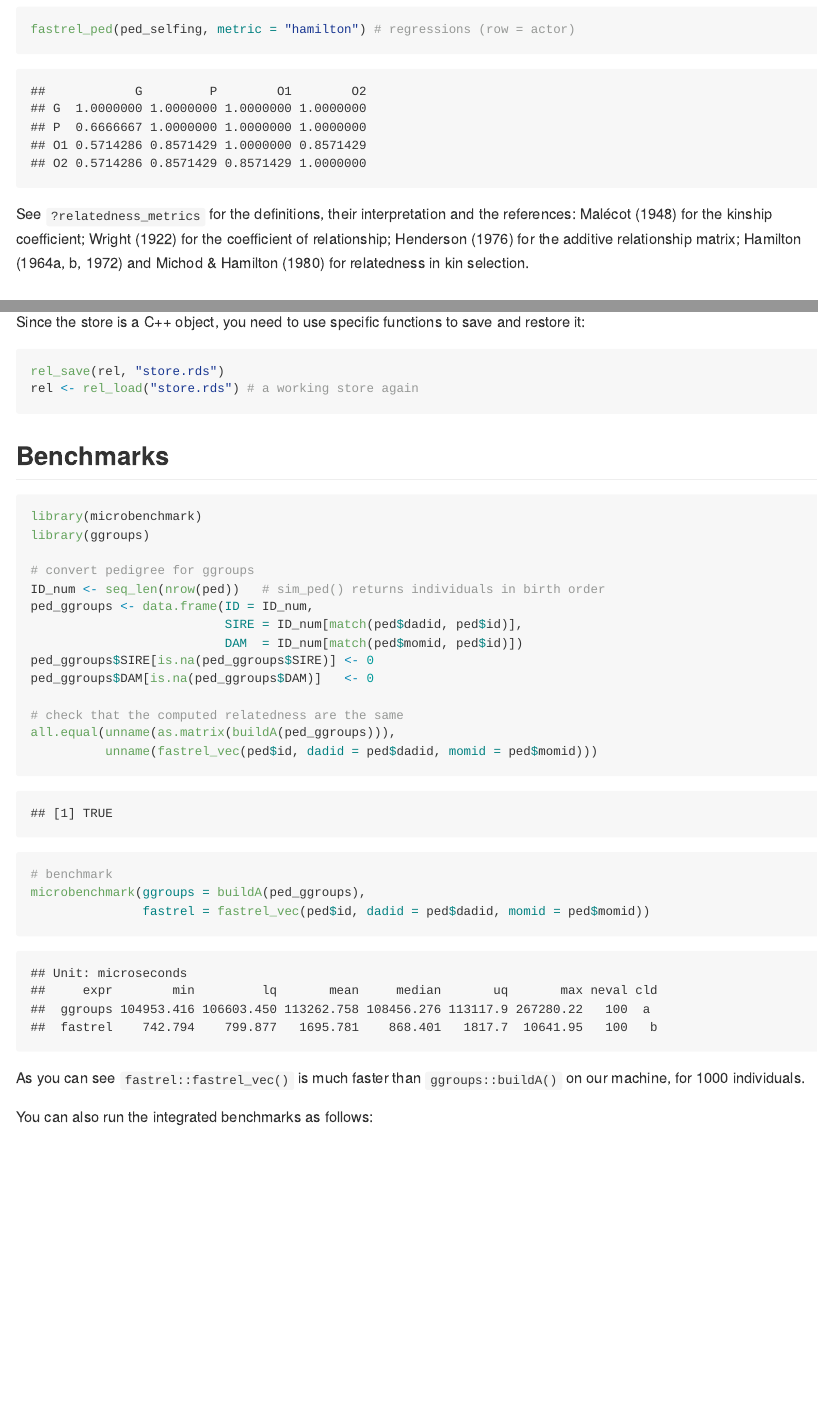
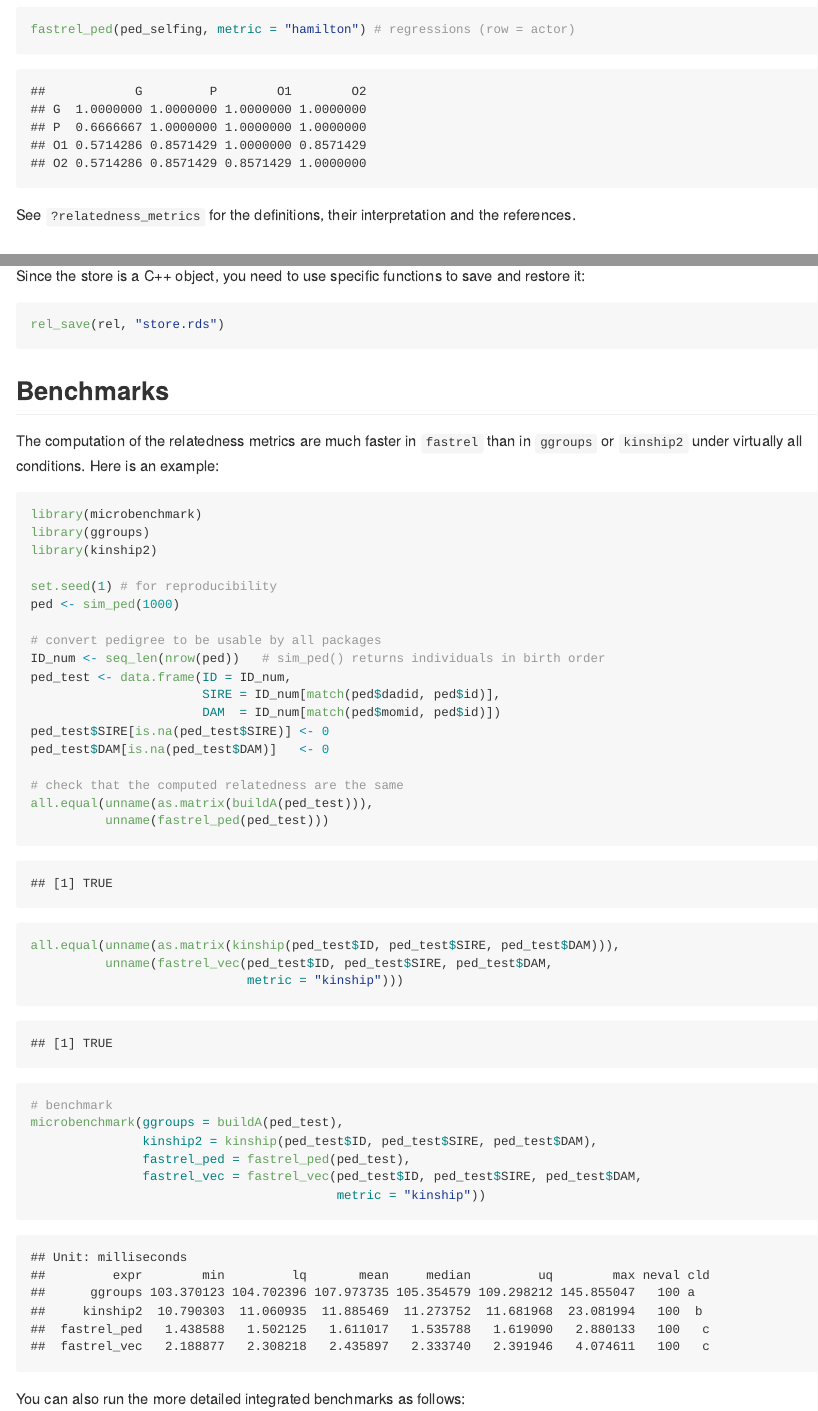
Before and after one commit to courtiol/fastrel, an R Markdown document (README.Rmd): the page in a window 1100 px wide, from 3750 px down before the commit and from 3780 px down after it, so that both start at the same text, and a second part further down, joined at a grey line. The pictures show the output file README.md that the author committed with the source, drawn offline in the style of GitHub.

Commit message:
Rework README

````diff
--- a/README.Rmd
+++ b/README.Rmd
@@ -117,10 +118,7 @@ fastrel_ped(ped_selfing, metric = "hamilton") # regressions (row = actor)
 ```
 
 See `?relatedness_metrics` for the definitions, their interpretation and the
-references: Malécot (1948) for the kinship coefficient; Wright (1922) for the
-coefficient of relationship; Henderson (1976) for the additive relationship
-matrix; Hamilton (1964a, b, 1972) and Michod & Hamilton (1980) for relatedness in
-kin selection.
+references.
 
 ## Using the store in a simulation
 
@@ -216,35 +214,45 @@ restore it:
 
 ```{r saving, eval = FALSE}
 rel_save(rel, "store.rds")
-rel <- rel_load("store.rds") # a working store again
 ```
 
 ## Benchmarks
 
+The computation of the relatedness metrics are much faster in `fastrel` than in `ggroups` or `kinship2` under virtually all conditions. Here is an example:
+
 ```{r benchmark}
 library(microbenchmark)
 library(ggroups)
+library(kinship2)
 
-# convert pedigree for ggroups
+set.seed(1) # for reproducibility
+ped <- sim_ped(1000)
+
+# convert pedigree to be usable by all packages
 ID_num <- seq_len(nrow(ped))   # sim_ped() returns individuals in birth order
-ped_ggroups <- data.frame(ID = ID_num,
-                          SIRE = ID_num[match(ped$dadid, ped$id)],
-                          DAM  = ID_num[match(ped$momid, ped$id)])
-ped_ggroups$SIRE[is.na(ped_ggroups$SIRE)] <- 0
-ped_ggroups$DAM[is.na(ped_ggroups$DAM)]   <- 0
+ped_test <- data.frame(ID = ID_num,
+                       SIRE = ID_num[match(ped$dadid, ped$id)],
+                       DAM  = ID_num[match(ped$momid, ped$id)])
+ped_test$SIRE[is.na(ped_test$SIRE)] <- 0
+ped_test$DAM[is.na(ped_test$DAM)]   <- 0
 
 # check that the computed relatedness are the same
-all.equal(unname(as.matrix(buildA(ped_ggroups))),
-          unname(fastrel_vec(ped$id, dadid = ped$dadid, momid = ped$momid)))
+all.equal(unname(as.matrix(buildA(ped_test))),
+          unname(fastrel_ped(ped_test)))
+
+all.equal(unname(as.matrix(kinship(ped_test$ID, ped_test$SIRE, ped_test$DAM))),
+          unname(fastrel_vec(ped_test$ID, ped_test$SIRE, ped_test$DAM,
+                             metric = "kinship")))
 
 # benchmark
-microbenchmark(ggroups = buildA(ped_ggroups),
-               fastrel = fastrel_vec(ped$id, dadid = ped$dadid, momid = ped$momid))
+microbenchmark(ggroups = buildA(ped_test),
+               kinship2 = kinship(ped_test$ID, ped_test$SIRE, ped_test$DAM),
+               fastrel_ped = fastrel_ped(ped_test),
+               fastrel_vec = fastrel_vec(ped_test$ID, ped_test$SIRE, ped_test$DAM,
+                                         metric = "kinship"))
 ```
-As you can see `fastrel::fastrel_vec()` is much faster than `ggroups::buildA()` on our machine, for 1000 individuals.
 
-
-You can also run the integrated benchmarks as follows:
+You can also run the more detailed integrated benchmarks as follows:
 
 ```{r more_benchmarks, eval = FALSE}
 source(system.file("benchmarks/relstore_benchmark.R", package = "fastrel"))
````
Also changed, not shown: README.md, README.Rmd (17 more changed lines).
